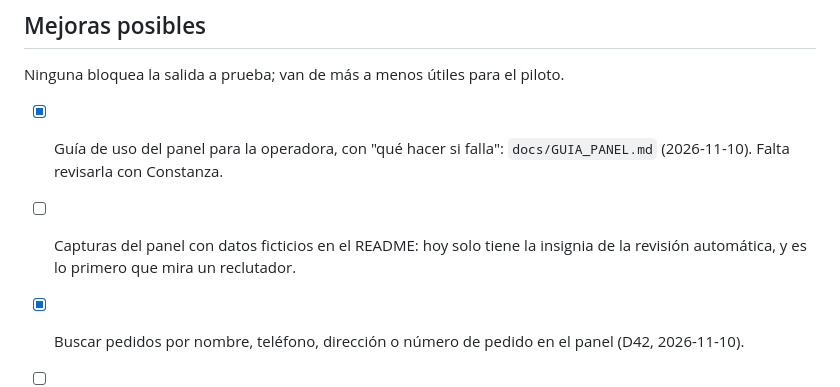
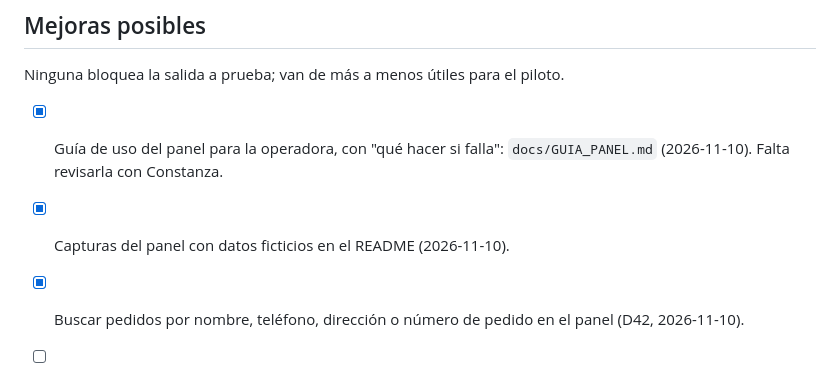
Before and after one commit to francorodriguezt/Brunen-chatbot, a Markdown page: docs/PENDIENTES.md, the part around the change. GitHub-like rendering.

```diff
--- a/docs/PENDIENTES.md
+++ b/docs/PENDIENTES.md
@@ -134,7 +134,7 @@ Segunda ronda: lo que falta después del cuestionario respondido y de los audios
 ## Mejoras posibles
 Ninguna bloquea la salida a prueba; van de más a menos útiles para el piloto.
 - [x] Guía de uso del panel para la operadora, con "qué hacer si falla": `docs/GUIA_PANEL.md` (2026-11-10). Falta revisarla con Constanza.
-- [ ] Capturas del panel con datos ficticios en el README: hoy solo tiene la insignia de la revisión automática, y es lo primero que mira un reclutador.
+- [x] Capturas del panel con datos ficticios en el README (2026-11-10).
 - [x] Buscar pedidos por nombre, teléfono, dirección o número de pedido en el panel (D42, 2026-11-10).
 - [ ] Abrir el bot a todos los números: hoy solo responde a los de `NUMEROS_PERMITIDOS`. Para el piloto se agregan los teléfonos de los clientes invitados; para abrirlo del todo falta una forma explícita de decir "todos". Antes de eso conviene que, sin el flujo de pedido encendido, el bot no responda nada: el modo prueba (contestar lo que entendió el intérprete) ya no se usa.
 - [ ] Quitar de `telegram.ts` los botones Confirmar y Cambiar, que quedaron sin uso cuando la bandeja pasó al panel (D32).
```
Also changed, not shown: README.md (+7 -0 lines), docs/img/panel-pedidos.png (added), docs/img/panel-reparto.png (added).
